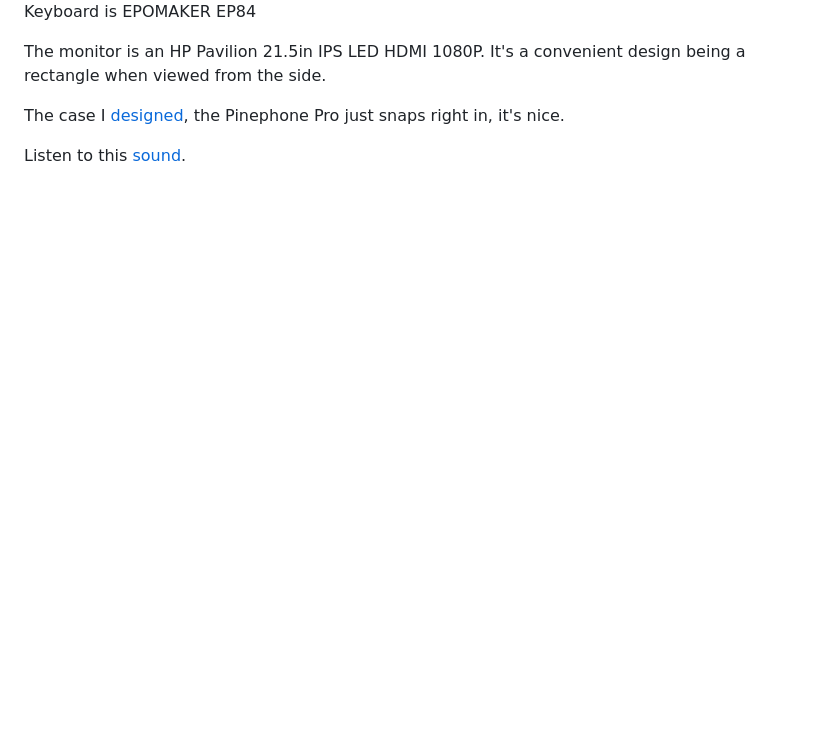
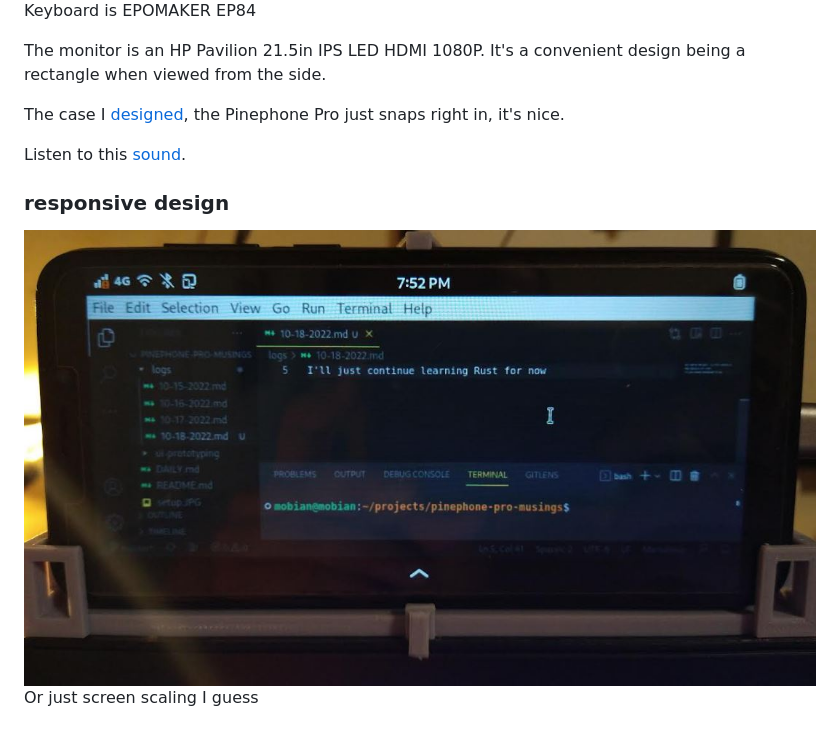
Before and after one commit to jdc-cunningham/pinephone-pro-musings, a Markdown page: README.md, the part around the change. Rendered like a GitHub page; pictures changed too: responsive-design.JPG (added); blank space fills up the shorter version.

Commit message:
heh

```diff
--- a/README.md
+++ b/README.md
@@ -13,3 +13,9 @@ The monitor is an HP Pavilion 21.5in IPS LED HDMI 1080P. It's a convenient desig
 The case I [designed](https://github.com/jdc-cunningham/crud-pinephone-app/blob/master/monitor-phone-as-webcam-stand/model-stl.stl), the Pinephone Pro just snaps right in, it's nice.
 
 Listen to this [sound](https://youtu.be/oUS52Lfekdo?t=307).
+
+### responsive design
+
+<img src="./responsive-design.JPG"/>
+
+Or just screen scaling I guess
```
